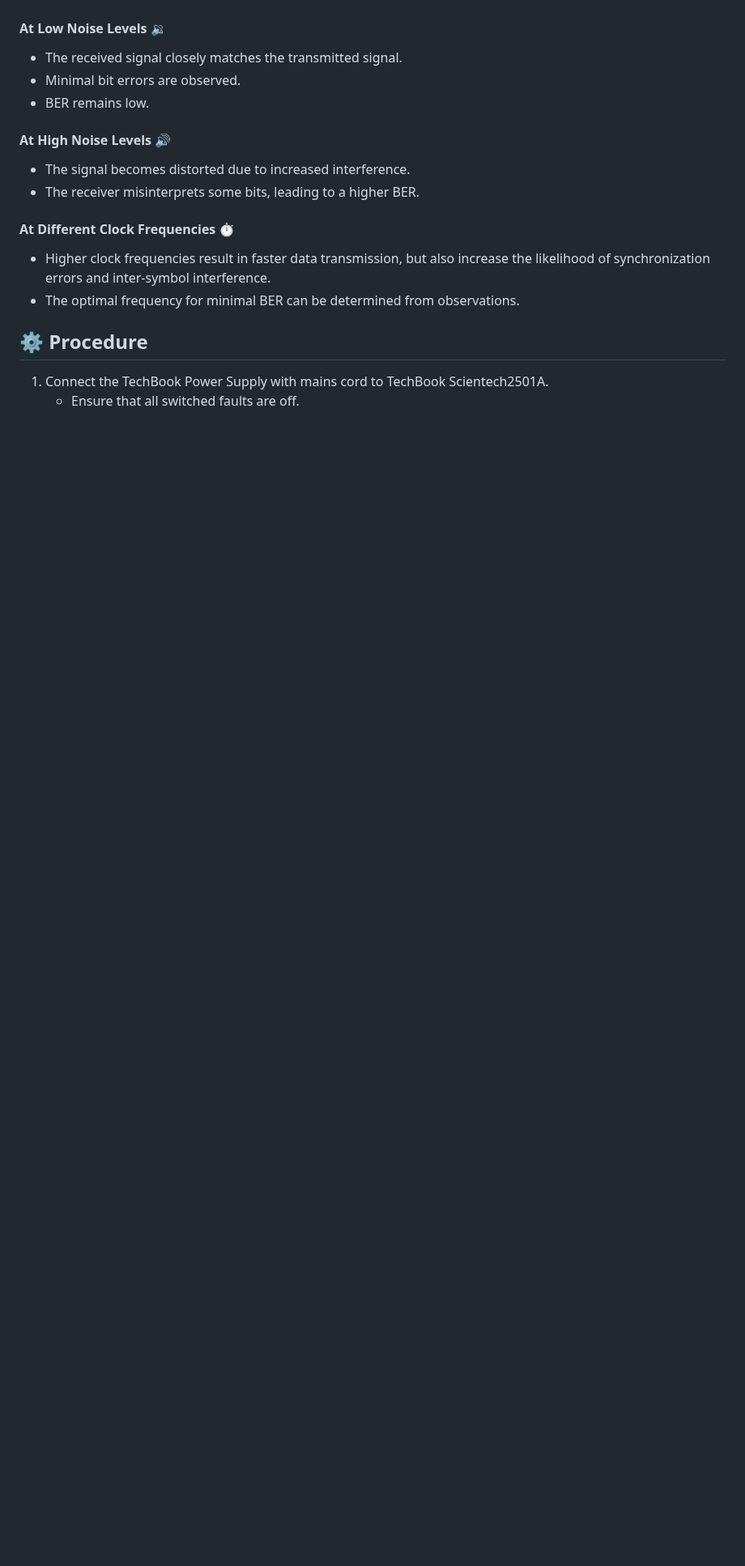
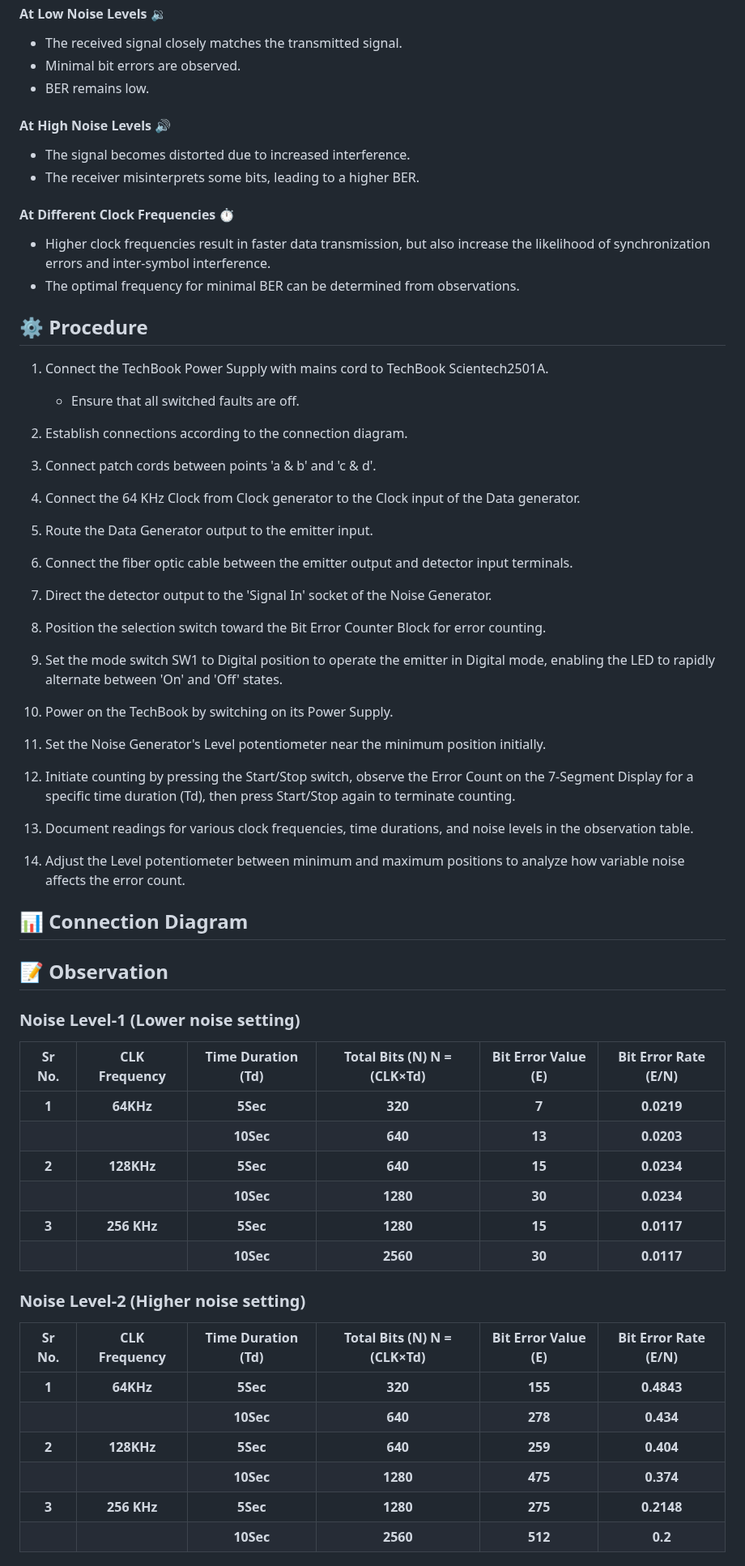
Before and after one commit to r04nx/obsidian, a Markdown page: OFC Exp6.md, the part around one of its changes. Shown at 81% size. Rendered like a GitHub page; blank space fills up the shorter version.

```diff
--- a/OFC Exp6.md
+++ b/OFC Exp6.md
@@ -64,3 +64,57 @@ By conducting multiple observations at different noise levels and clock frequenc
 
 1. Connect the TechBook Power Supply with mains cord to TechBook Scientech2501A.
    - Ensure that all switched faults are off.
+2. Establish connections according to the connection diagram.
+
+3. Connect patch cords between points 'a & b' and 'c & d'.
+
+4. Connect the 64 KHz Clock from Clock generator to the Clock input of the Data generator.
+
+5. Route the Data Generator output to the emitter input.
+
+6. Connect the fiber optic cable between the emitter output and detector input terminals.
+
+7. Direct the detector output to the 'Signal In' socket of the Noise Generator.
+
+8. Position the selection switch toward the Bit Error Counter Block for error counting.
+
+9. Set the mode switch SW1 to Digital position to operate the emitter in Digital mode, enabling the LED to rapidly alternate between 'On' and 'Off' states.
+
+10. Power on the TechBook by switching on its Power Supply.
+
+11. Set the Noise Generator's Level potentiometer near the minimum position initially.
+
+12. Initiate counting by pressing the Start/Stop switch, observe the Error Count on the 7-Segment Display for a specific time duration (Td), then press Start/Stop again to terminate counting.
+
+13. Document readings for various clock frequencies, time durations, and noise levels in the observation table.
+
+14. Adjust the Level potentiometer between minimum and maximum positions to analyze how variable noise affects the error count.
+
+## 📊 Connection Diagram
+
+
+
+## 📝 Observation
+
+### Noise Level-1 (Lower noise setting)
+
+| Sr No. | CLK Frequency | Time Duration (Td) | Total Bits (N) N = (CLK×Td) | Bit Error Value (E) | Bit Error Rate (E/N) |
+| :---: | :---: | :---: | :---: | :---: | :---: |
+| **1** | **64KHz** | **5Sec** | **320** | **7** | **0.0219** |
+|  |  | **10Sec** | **640** | **13** | **0.0203** |
+| **2** | **128KHz** | **5Sec** | **640** | **15** | **0.0234** |
+|  |  | **10Sec** | **1280** | **30** | **0.0234** |
+| **3** | **256 KHz** | **5Sec** | **1280** | **15** | **0.0117** |
+|  |  | **10Sec** | **2560** | **30** | **0.0117** |
+
+### Noise Level-2 (Higher noise setting)
+
+| Sr No. | CLK Frequency | Time Duration (Td) | Total Bits (N) N = (CLK×Td) | Bit Error Value (E) | Bit Error Rate (E/N) |
+| :---: | :---: | :---: | :---: | :---: | :---: |
+| **1** | **64KHz** | **5Sec** | **320** | **155** | **0.4843** |
+|  |  | **10Sec** | **640** | **278** | **0.434** |
+| **2** | **128KHz** | **5Sec** | **640** | **259** | **0.404** |
+|  |  | **10Sec** | **1280** | **475** | **0.374** |
+| **3** | **256 KHz** | **5Sec** | **1280** | **275** | **0.2148** |
+|  |  | **10Sec** | **2560** | **512** | **0.2** |
+
```
Also changed, not shown: other parts of OFC Exp6.md (+14 -1 lines), OFC6.md (added, +147 -0 lines), image2.md (added).
